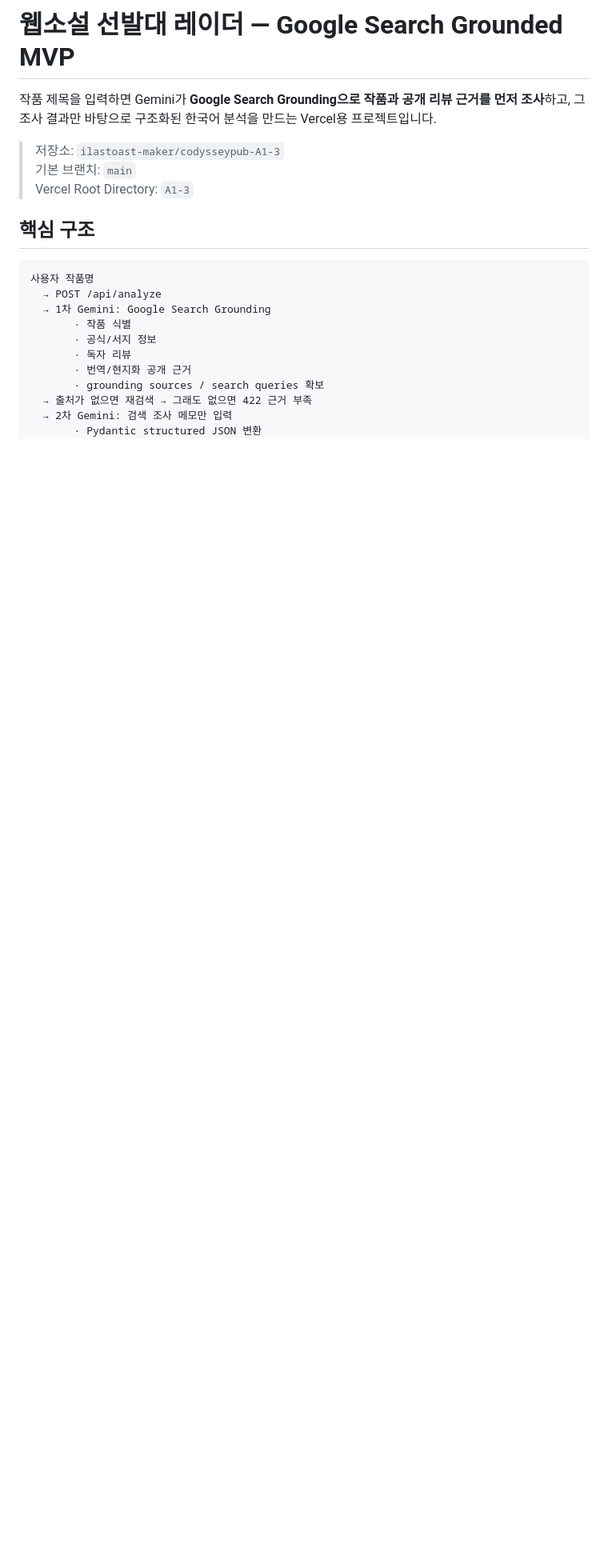
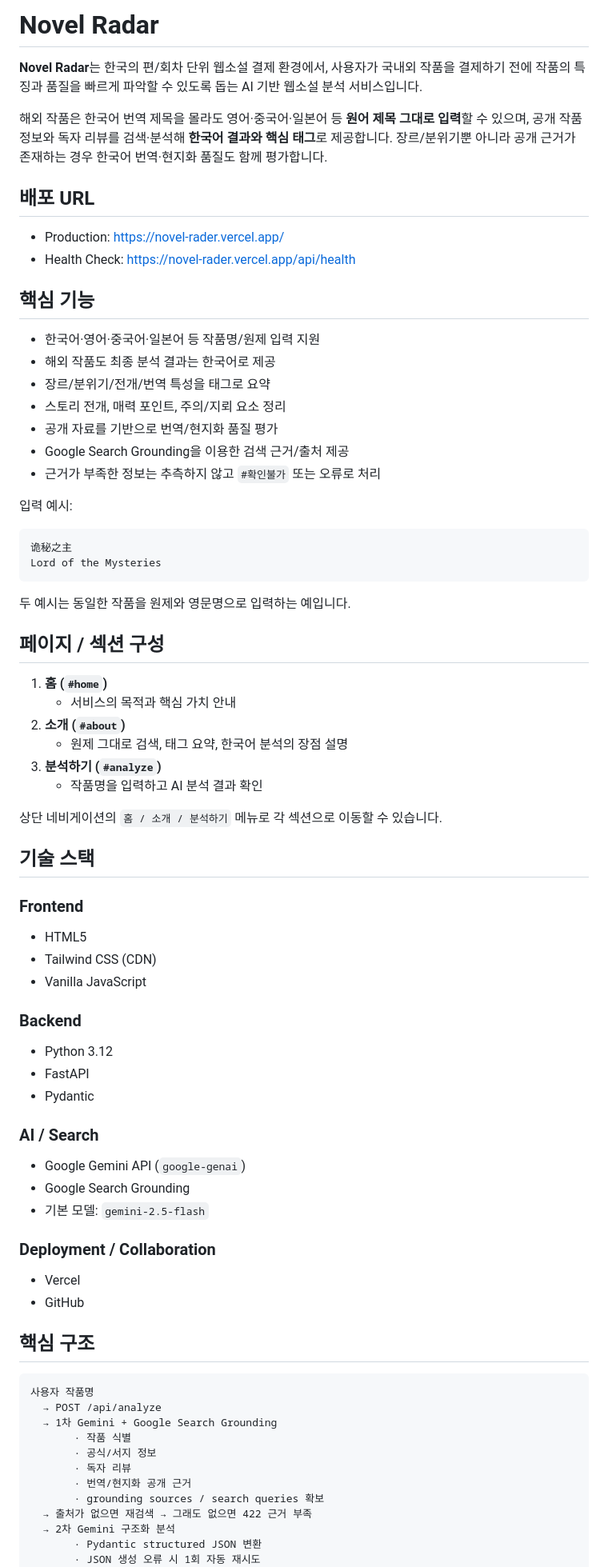
Before and after one commit to ilastoast-maker/codysseypub-A1-3, a Markdown page: A1-3/README.md, the part around one of its changes. Shown at 80% size. Drawn GitHub-style; blank space fills up the shorter version.

Commit message:
docs: README를 제출 기준에 맞게 보완

````diff
--- a/A1-3/README.md
+++ b/A1-3/README.md
@@ -1,23 +1,78 @@
-# 웹소설 선발대 레이더 — Google Search Grounded MVP
+# Novel Radar
 
-작품 제목을 입력하면 Gemini가 **Google Search Grounding으로 작품과 공개 리뷰 근거를 먼저 조사**하고, 그 조사 결과만 바탕으로 구조화된 한국어 분석을 만드는 Vercel용 프로젝트입니다.
+**Novel Radar**는 한국의 편/회차 단위 웹소설 결제 환경에서, 사용자가 국내외 작품을 결제하기 전에 작품의 특징과 품질을 빠르게 파악할 수 있도록 돕는 AI 기반 웹소설 분석 서비스입니다.
 
-> 저장소: `ilastoast-maker/codysseypub-A1-3`
-> 기본 브랜치: `main`
-> Vercel Root Directory: `A1-3`
+해외 작품은 한국어 번역 제목을 몰라도 영어·중국어·일본어 등 **원어 제목 그대로 입력**할 수 있으며, 공개 작품 정보와 독자 리뷰를 검색·분석해 **한국어 결과와 핵심 태그**로 제공합니다. 장르/분위기뿐 아니라 공개 근거가 존재하는 경우 한국어 번역·현지화 품질도 함께 평가합니다.
+
+## 배포 URL
+
+- Production: https://novel-rader.vercel.app/
+- Health Check: https://novel-rader.vercel.app/api/health
+
+## 핵심 기능
+
+- 한국어·영어·중국어·일본어 등 작품명/원제 입력 지원
+- 해외 작품도 최종 분석 결과는 한국어로 제공
+- 장르/분위기/전개/번역 특성을 태그로 요약
+- 스토리 전개, 매력 포인트, 주의/지뢰 요소 정리
+- 공개 자료를 기반으로 번역/현지화 품질 평가
+- Google Search Grounding을 이용한 검색 근거/출처 제공
+- 근거가 부족한 정보는 추측하지 않고 `#확인불가` 또는 오류로 처리
+
+입력 예시:
+
+```text
+诡秘之主
+Lord of the Mysteries
+```
+
+두 예시는 동일한 작품을 원제와 영문명으로 입력하는 예입니다.
+
+## 페이지 / 섹션 구성
+
+1. **홈 (`#home`)**
+   - 서비스의 목적과 핵심 가치 안내
+2. **소개 (`#about`)**
+   - 원제 그대로 검색, 태그 요약, 한국어 분석의 장점 설명
+3. **분석하기 (`#analyze`)**
+   - 작품명을 입력하고 AI 분석 결과 확인
+
+상단 네비게이션의 `홈 / 소개 / 분석하기` 메뉴로 각 섹션으로 이동할 수 있습니다.
+
+## 기술 스택
+
+### Frontend
+- HTML5
+- Tailwind CSS (CDN)
+- Vanilla JavaScript
+
+### Backend
+- Python 3.12
+- FastAPI
+- Pydantic
+
+### AI / Search
+- Google Gemini API (`google-genai`)
+- Google Search Grounding
+- 기본 모델: `gemini-2.5-flash`
+
+### Deployment / Collaboration
+- Vercel
+- GitHub
 
 ## 핵심 구조
 
 ```text
 사용자 작품명
   → POST /api/analyze
-  → 1차 Gemini: Google Search Grounding
+  → 1차 Gemini + Google Search Grounding
        · 작품 식별
        · 공식/서지 정보
        · 독자 리뷰
        · 번역/현지화 공개 근거
        · grounding sources / search queries 확보
   → 출처가 없으면 재검색 → 그래도 없으면 422 근거 부족
-  → 2차 Gemini: 검색 조사 메모만 입력
+  → 2차 Gemini 구조화 분석
        · Pydantic structured JSON 변환
+       · JSON 생성 오류 시 1회 자동 재시도
   → 출처 URL은 서버가 grounding metadata에서 직접 추가
````
Also changed, not shown: other parts of A1-3/README.md (+90 -64 lines).
